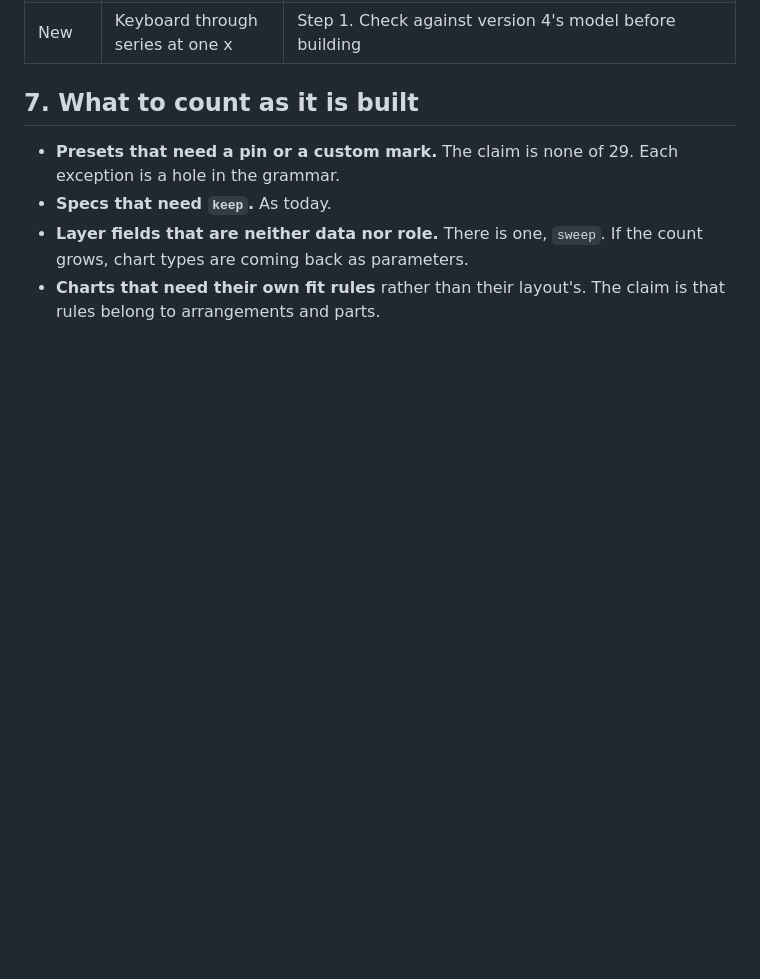
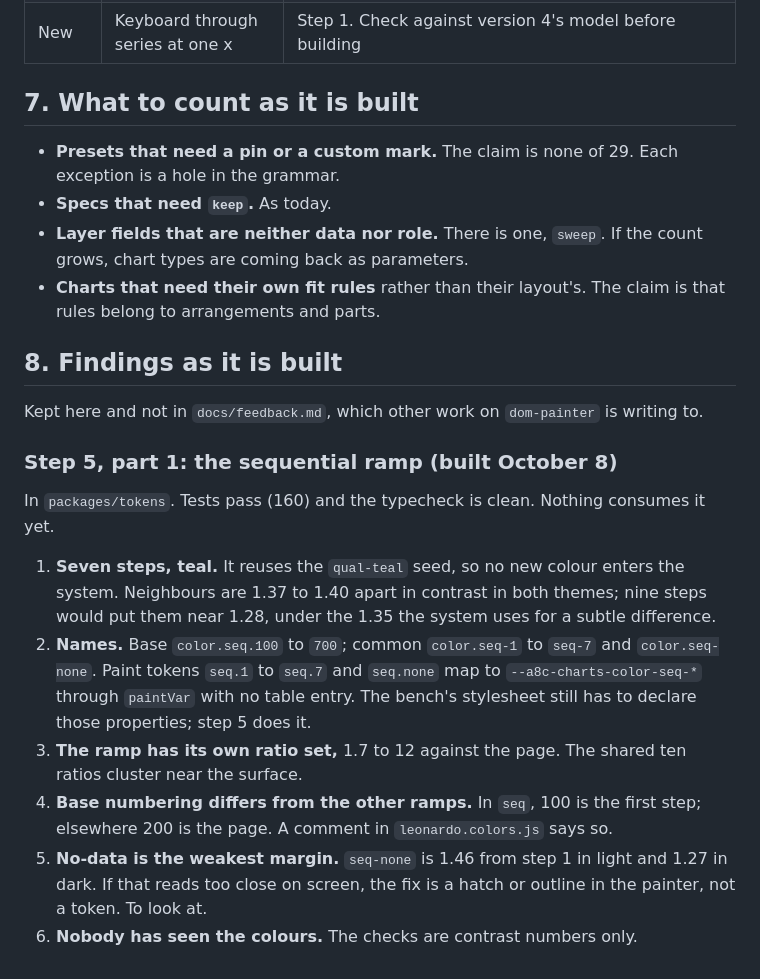
Before and after one commit to Automattic/unified-analytics-view, a Markdown page: docs/chart-coverage-plan.md, the part around the change. GitHub-like rendering; blank space fills up the shorter version.

Commit message:
Chart coverage plan: what building the sequential ramp found
Co-Authored-By: Claude Opus 5.5 (1M context) <noreply@anthropic.com>

```diff
--- a/docs/chart-coverage-plan.md
+++ b/docs/chart-coverage-plan.md
@@ -373,3 +373,18 @@ The nine Common charts marked "out" in section 2, and the four Uncommon families
 - **Specs that need `keep`.** As today.
 - **Layer fields that are neither data nor role.** There is one, `sweep`. If the count grows, chart types are coming back as parameters.
 - **Charts that need their own fit rules** rather than their layout's. The claim is that rules belong to arrangements and parts.
+
+## 8. Findings as it is built
+
+Kept here and not in `docs/feedback.md`, which other work on `dom-painter` is writing to.
+
+### Step 5, part 1: the sequential ramp (built October 8)
+
+In `packages/tokens`. Tests pass (160) and the typecheck is clean. Nothing consumes it yet.
+
+1. **Seven steps, teal.** It reuses the `qual-teal` seed, so no new colour enters the system. Neighbours are 1.37 to 1.40 apart in contrast in both themes; nine steps would put them near 1.28, under the 1.35 the system uses for a subtle difference.
+2. **Names.** Base `color.seq.100` to `700`; common `color.seq-1` to `seq-7` and `color.seq-none`. Paint tokens `seq.1` to `seq.7` and `seq.none` map to `--a8c-charts-color-seq-*` through `paintVar` with no table entry. The bench's stylesheet still has to declare those properties; step 5 does it.
+3. **The ramp has its own ratio set,** 1.7 to 12 against the page. The shared ten ratios cluster near the surface.
+4. **Base numbering differs from the other ramps.** In `seq`, 100 is the first step; elsewhere 200 is the page. A comment in `leonardo.colors.js` says so.
+5. **No-data is the weakest margin.** `seq-none` is 1.46 from step 1 in light and 1.27 in dark. If that reads too close on screen, the fix is a hatch or outline in the painter, not a token. To look at.
+6. **Nobody has seen the colours.** The checks are contrast numbers only.
```
